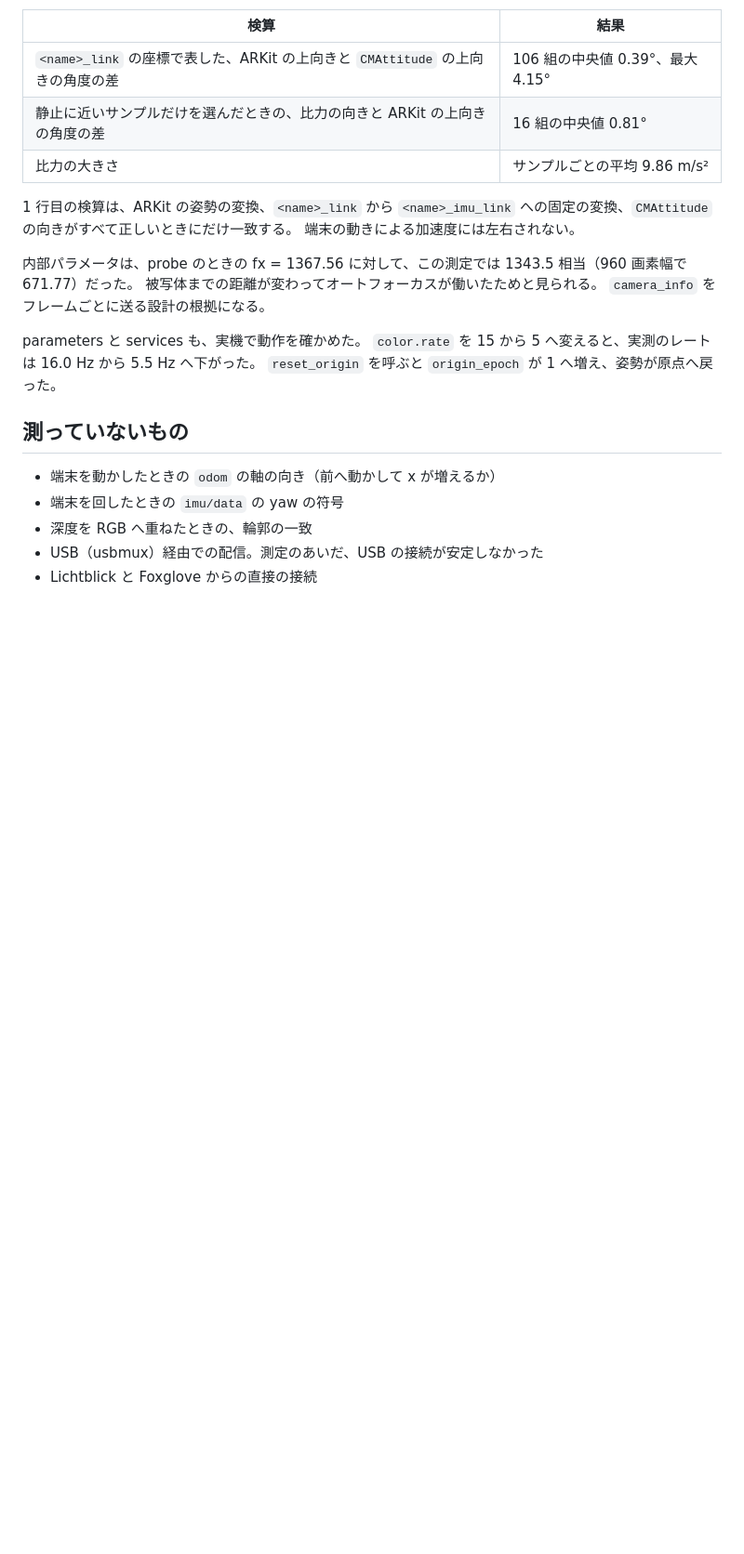
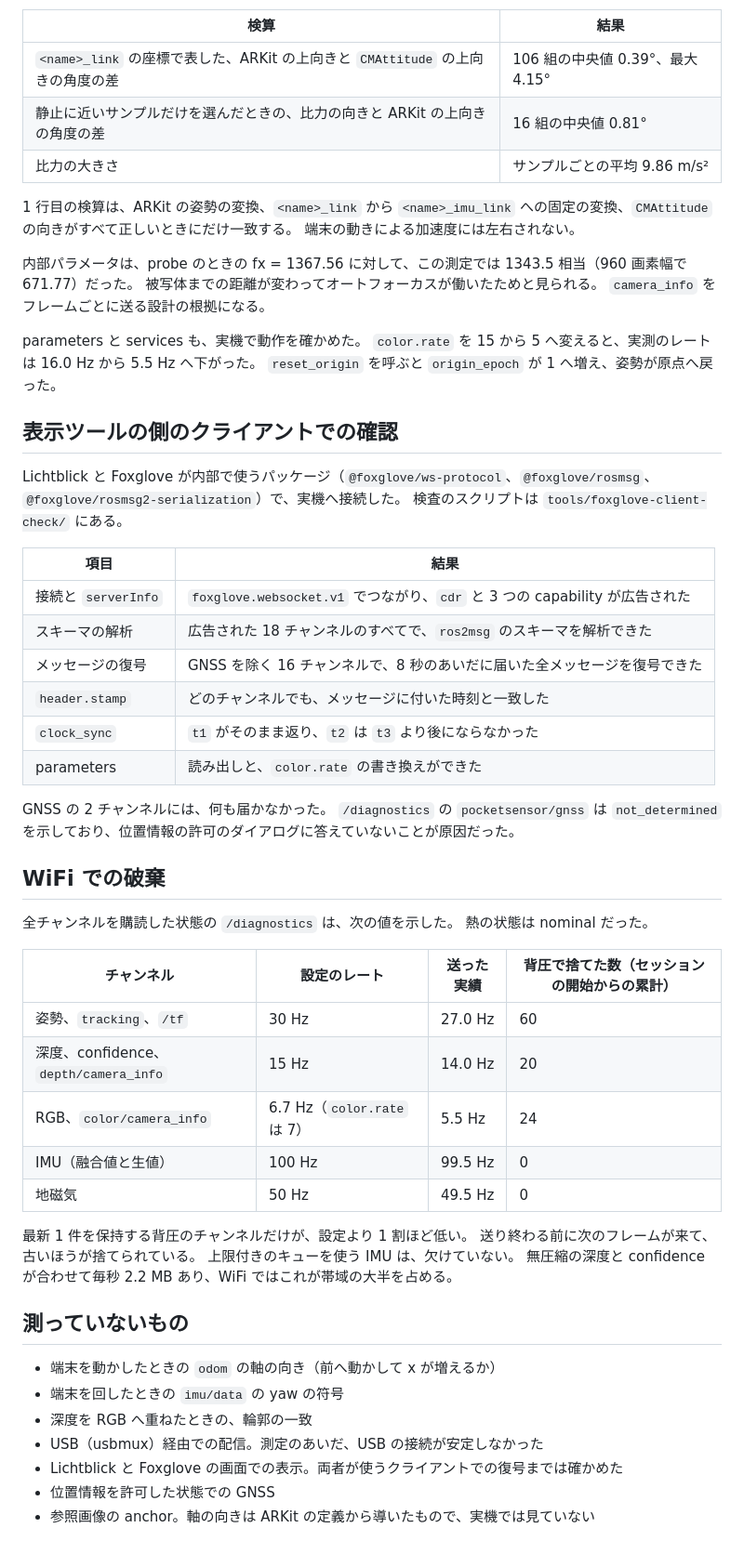
Before and after one commit to bigdra50/pocket-sensor, a Markdown page: docs/measurements.md, the part around the change. Shown at 93% size. Drawn GitHub-style; blank space fills up the shorter version.

Commit message:
📝 docs: 表示ツール側のクライアントでの実機の確認と、WiFi での破棄の実測を記録へ足す
Lichtblick と Foxglove が使うクライアントで実機の全チャンネルを復号できたこと、
GNSS が届かない原因が位置情報の許可だったこと、
WiFi では最新 1 件を保持するチャンネルだけが設定より 1 割ほど低くなることを書く。

```diff
--- a/docs/measurements.md
+++ b/docs/measurements.md
@@ -143,10 +143,47 @@ parameters と services も、実機で動作を確かめた。
 `color.rate` を 15 から 5 へ変えると、実測のレートは 16.0 Hz から 5.5 Hz へ下がった。
 `reset_origin` を呼ぶと `origin_epoch` が 1 へ増え、姿勢が原点へ戻った。
 
+## 表示ツールの側のクライアントでの確認
+
+Lichtblick と Foxglove が内部で使うパッケージ（`@foxglove/ws-protocol`、`@foxglove/rosmsg`、`@foxglove/rosmsg2-serialization`）で、実機へ接続した。
+検査のスクリプトは `tools/foxglove-client-check/` にある。
+
+| 項目 | 結果 |
+| --- | --- |
+| 接続と `serverInfo` | `foxglove.websocket.v1` でつながり、`cdr` と 3 つの capability が広告された |
+| スキーマの解析 | 広告された 18 チャンネルのすべてで、`ros2msg` のスキーマを解析できた |
+| メッセージの復号 | GNSS を除く 16 チャンネルで、8 秒のあいだに届いた全メッセージを復号できた |
+| `header.stamp` | どのチャンネルでも、メッセージに付いた時刻と一致した |
+| `clock_sync` | `t1` がそのまま返り、`t2` は `t3` より後にならなかった |
+| parameters | 読み出しと、`color.rate` の書き換えができた |
+
+GNSS の 2 チャンネルには、何も届かなかった。
+`/diagnostics` の `pocketsensor/gnss` は `not_determined` を示しており、位置情報の許可のダイアログに答えていないことが原因だった。
+
+## WiFi での破棄
+
+全チャンネルを購読した状態の `/diagnostics` は、次の値を示した。
+熱の状態は nominal だった。
+
+| チャンネル | 設定のレート | 送った実績 | 背圧で捨てた数（セッションの開始からの累計） |
+| --- | --- | --- | --- |
+| 姿勢、`tracking`、`/tf` | 30 Hz | 27.0 Hz | 60 |
+| 深度、confidence、`depth/camera_info` | 15 Hz | 14.0 Hz | 20 |
+| RGB、`color/camera_info` | 6.7 Hz（`color.rate` は 7） | 5.5 Hz | 24 |
+| IMU（融合値と生値） | 100 Hz | 99.5 Hz | 0 |
+| 地磁気 | 50 Hz | 49.5 Hz | 0 |
+
+最新 1 件を保持する背圧のチャンネルだけが、設定より 1 割ほど低い。
+送り終わる前に次のフレームが来て、古いほうが捨てられている。
+上限付きのキューを使う IMU は、欠けていない。
+無圧縮の深度と confidence が合わせて毎秒 2.2 MB あり、WiFi ではこれが帯域の大半を占める。
+
 ## 測っていないもの
 
 - 端末を動かしたときの `odom` の軸の向き（前へ動かして x が増えるか）
 - 端末を回したときの `imu/data` の yaw の符号
 - 深度を RGB へ重ねたときの、輪郭の一致
 - USB（usbmux）経由での配信。測定のあいだ、USB の接続が安定しなかった
-- Lichtblick と Foxglove からの直接の接続
+- Lichtblick と Foxglove の画面での表示。両者が使うクライアントでの復号までは確かめた
+- 位置情報を許可した状態での GNSS
+- 参照画像の anchor。軸の向きは ARKit の定義から導いたもので、実機では見ていない
```
